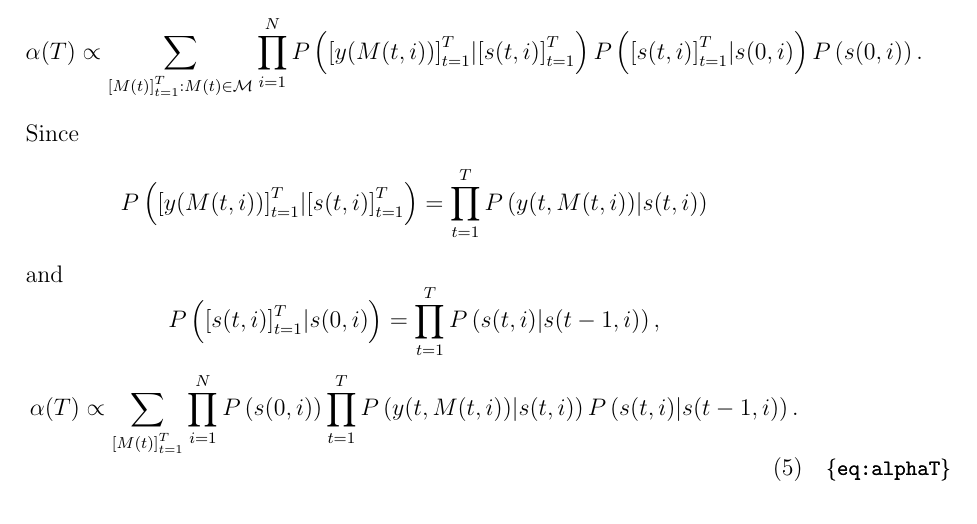
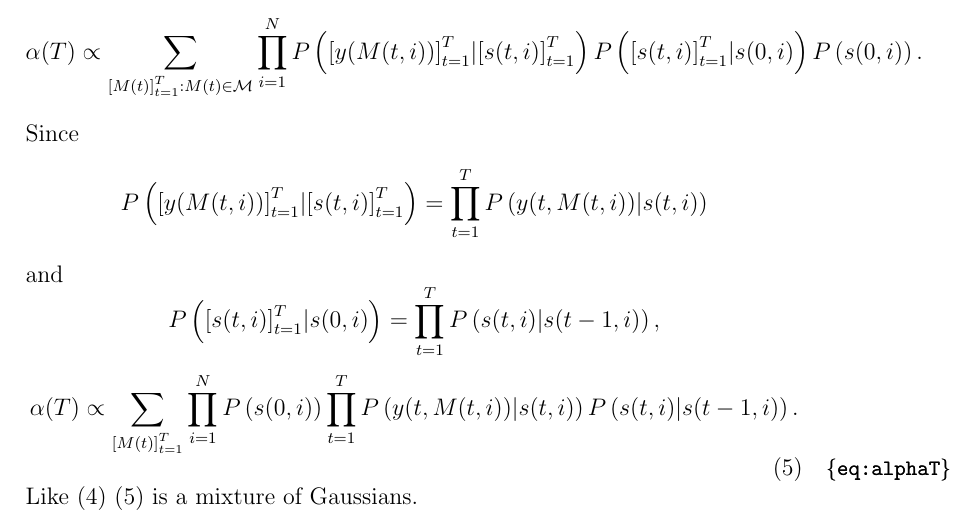
Before and after one commit to fraserphysics/watcher_tracker, a LaTeX document (model.tex): part of page 5 of 7, cut so that both start at the same text. Compiled offline with pdfLaTeX.

Commit message:
CI changes to model.tex as svn exercise

```diff
--- a/model.tex
+++ b/model.tex
@@ -242,6 +242,7 @@ and
   P\left( \ti{y}{t,\ti{M}{t,i}} | \ti{s}{t,i}\right)
   P\left( \ti{s}{t,i} | \ti{s}{t-1,i}\right).
 \end{equation}
+Like \eqref{eq:a1} \eqref{eq:alphaT} is a mixture of Gaussians.
 
 \subsection{Joint Probabilistic Data Association}
 \label{sec:JPDA}
```
